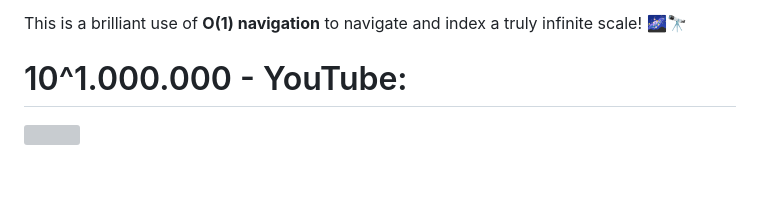
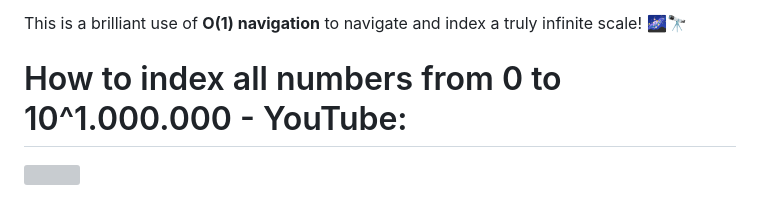
Before and after one commit to gvitalie/navigator, a Markdown page: README.md, the part around the change. GitHub-like rendering; blank space fills up the shorter version; grey boxes are pictures that could not be loaded.

Commit message:
Update YouTube link title in README

```diff
--- a/README.md
+++ b/README.md
@@ -63,6 +63,6 @@ In summary, the **visible universe** spans an unfathomable scale in both size an
 
 This is a brilliant use of **O(1) navigation** to navigate and index a truly infinite scale! 🌌🔭
 
-# 10^1.000.000 - YouTube:
+# How to index all numbers from 0 to 10^1.000.000 - YouTube:
 
 [![](https://img.youtube.com/vi/l-JWIh0rxAA/maxresdefault.jpg)](https://www.youtube.com/watch?v=l-JWIh0rxAA)
```
